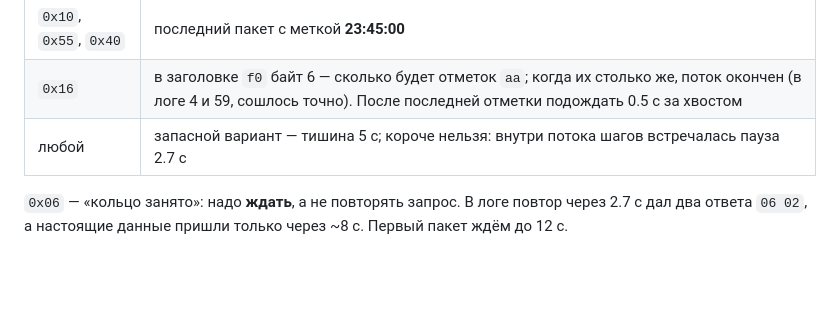
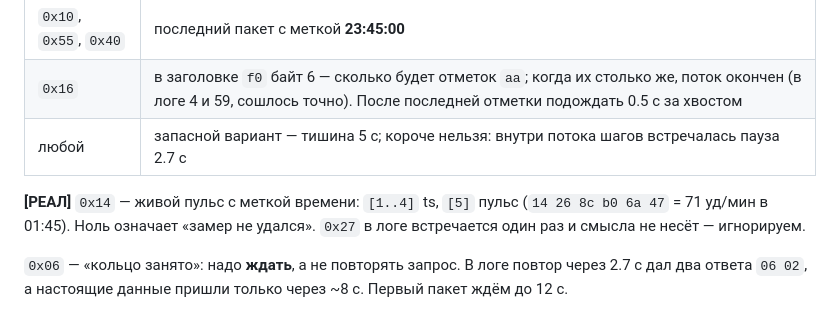
Before and after one commit to zubure442-del/project, a Markdown page: reference/PROTOCOL.md, the part around the change. Drawn GitHub-style; blank space fills up the shorter version.

```diff
--- a/reference/PROTOCOL.md
+++ b/reference/PROTOCOL.md
@@ -131,6 +131,10 @@
 | `0x10`, `0x55`, `0x40` | последний пакет с меткой **23:45:00** |
 | `0x16` | в заголовке `f0` байт 6 — сколько будет отметок `aa`; когда их столько же, поток окончен (в логе 4 и 59, сошлось точно). После последней отметки подождать 0.5 с за хвостом |
 | любой | запасной вариант — тишина 5 с; короче нельзя: внутри потока шагов встречалась пауза 2.7 с |
+
+**[РЕАЛ]** `0x14` — живой пульс с меткой времени: `[1..4]` ts, `[5]` пульс
+(`14 26 8c b0 6a 47` = 71 уд/мин в 01:45). Ноль означает «замер не удался».
+`0x27` в логе встречается один раз и смысла не несёт — игнорируем.
 
 `0x06` — «кольцо занято»: надо **ждать**, а не повторять запрос. В логе повтор через 2.7 с дал два
 ответа `06 02`, а настоящие данные пришли только через ~8 с. Первый пакет ждём до 12 с.
```
Also changed, not shown: CLAUDE.md (+24 -3 lines).
